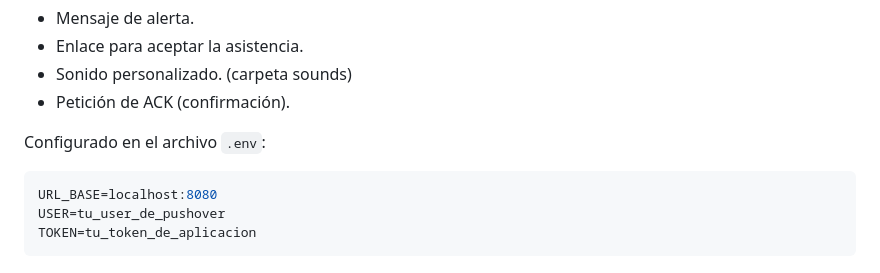
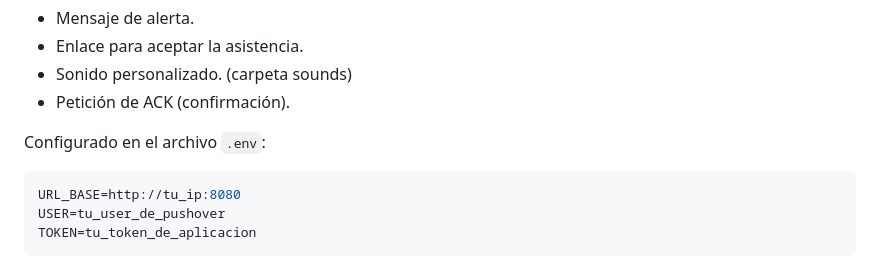
Before and after one commit to nicolasdavidgilbert/Sistema-de-llamadas-Paciente-Enfermero, a Markdown page: README.md, the part around the change. Rendered like a GitHub page.

````diff
--- a/README.md
+++ b/README.md
@@ -178,7 +178,7 @@ Cada llamada genera una notificación push al móvil del asistente con:
 Configurado en el archivo `.env`:
 
 ```env
-URL_BASE=localhost:8080
+URL_BASE=http://tu_ip:8080
 USER=tu_user_de_pushover
 TOKEN=tu_token_de_aplicacion
 ```
````
